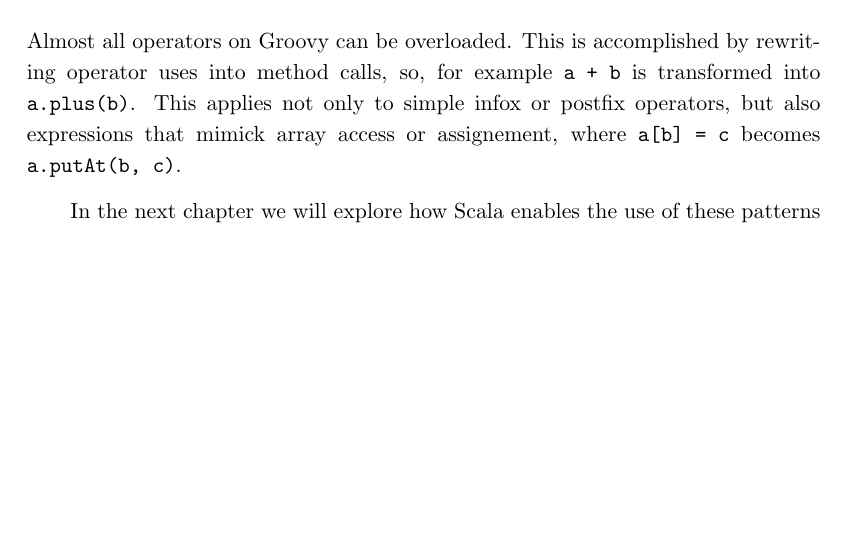
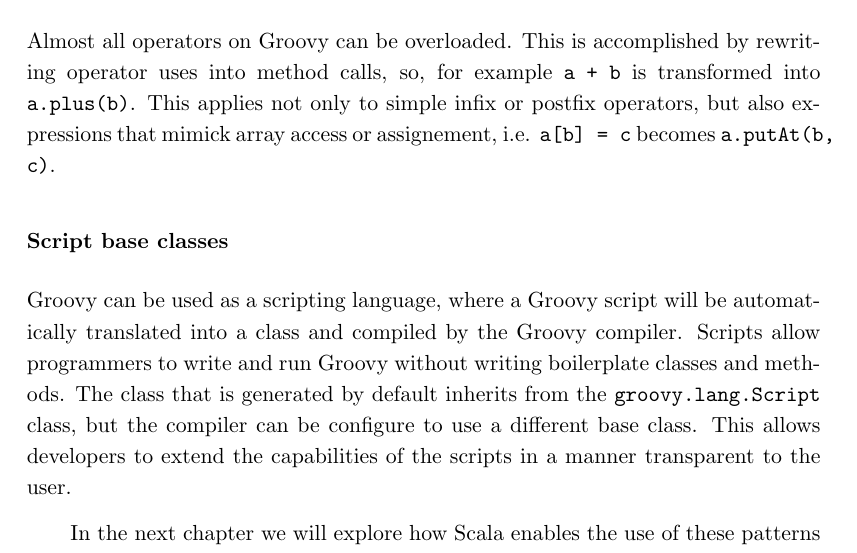
Before and after one commit to katameru/ii-MGR, a LaTeX thesis (paper/paper.tex, which reads paper/chapter-dsl.tex): part of page 15 of 46, cut so that both start at the same text, the shorter picture padded with empty space. Compiled offline with pdfLaTeX.

Commit message:
Groovy base classes

```diff
--- a/paper/chapter-dsl.tex
+++ b/paper/chapter-dsl.tex
@@ -204,6 +204,13 @@
 
 Almost all operators on Groovy can be overloaded.
 This is accomplished by rewriting operator uses into method calls, so, for example \texttt{a + b} is transformed into \texttt{a.plus(b)}.
-This applies not only to simple infox or postfix operators, but also expressions that mimick array access or assignement, where \texttt{a[b] = c} becomes \texttt{a.putAt(b, c)}.
+This applies not only to simple infix or postfix operators, but also expressions that mimick array access or assignement, i.e. \texttt{a[b] = c} becomes \texttt{a.putAt(b, c)}.
+
+\subsubsection{Script base classes}
+
+Groovy can be used as a scripting language, where a Groovy script will be automatically translated into a class and compiled by the Groovy compiler.
+Scripts allow programmers to write and run Groovy without writing boilerplate classes and methods.
+The class that is generated by default inherits from the \texttt{groovy.lang.Script} class, but the compiler can be configure to use a different base class.
+This allows developers to extend the capabilities of the scripts in a manner transparent to the user.
 
 In the next chapter we will explore how Scala enables the use of these patterns and discuss some of the pitfalls that these features bring.
```
